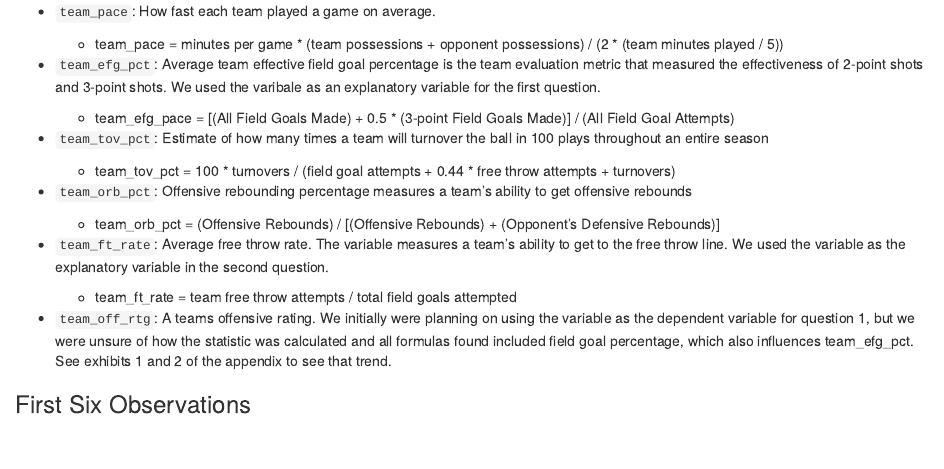
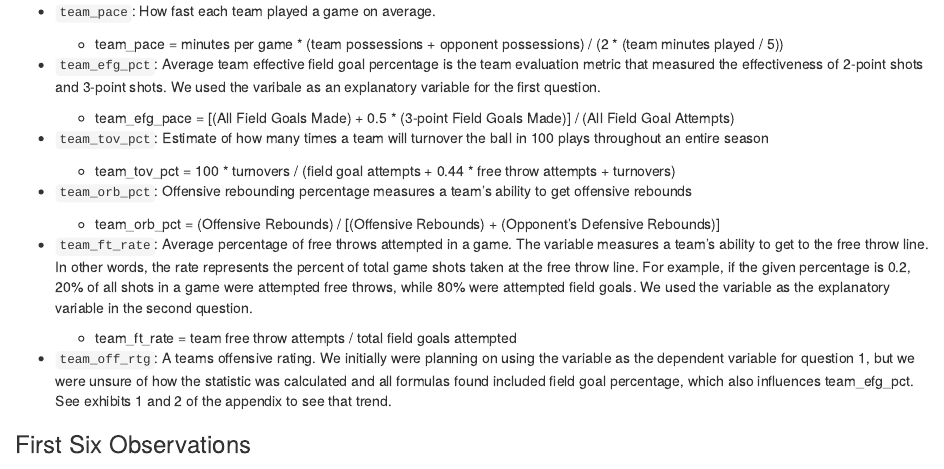
Before and after one commit to C-Crenshaw/DS2003Midterm, an R Markdown document (Dataset Selection Report.Rmd): the page in a window 1100 px wide, from 1300 px down. Rendered offline with R 4.5, knitr and Pandoc, with nearby package versions; some code elsewhere in the file could not run offline.

Commit message:
Update Dataset Selection Report.Rmd

```diff
--- a/Dataset Selection Report.Rmd
+++ b/Dataset Selection Report.Rmd
@@ -112,7 +112,7 @@ Offensive rebounding percentage measures a team's ability to get offensive rebou
 
 
 * `team_ft_rate`:
-Average free throw rate. The variable measures a team's ability to get to the free throw line. We used the variable as the explanatory variable in the second question.
+Average percentage of free throws attempted in a game. The variable measures a team's ability to get to the free throw line. In other words, the rate represents the percent of total game shots taken at the free throw line. For example, if the given percentage is 0.2, 20% of all shots in a game were attempted free throws, while 80% were attempted field goals. We used the variable as the explanatory variable in the second question.
     * team_ft_rate = team free throw attempts / total field goals attempted
 
 
```
